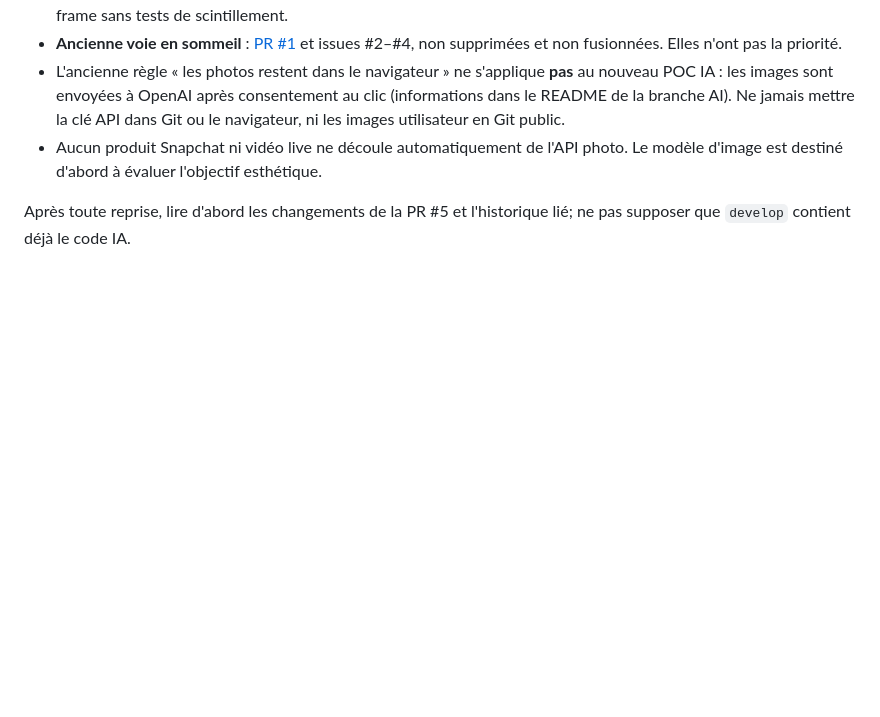
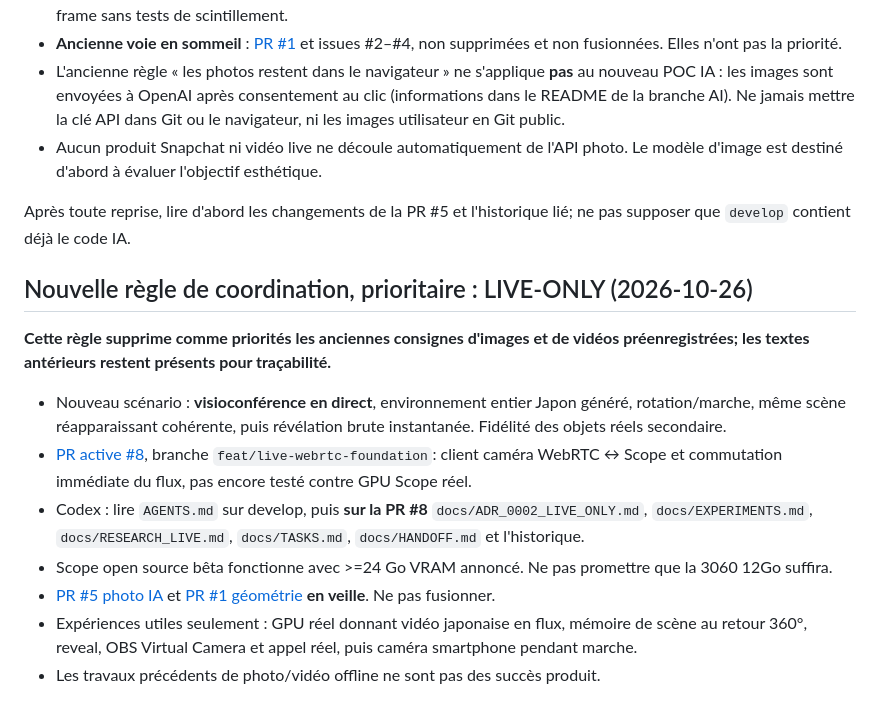
Before and after one commit to goldaj/japan-architecture-ar, a Markdown page: docs/COORDINATION_CODEX.md, the part around the change. GitHub-like rendering; blank space fills up the shorter version.

Commit message:
docs(codex): supersede photo roadmap with live visio scenario and PR #8

```diff
--- a/docs/COORDINATION_CODEX.md
+++ b/docs/COORDINATION_CODEX.md
@@ -56,3 +56,13 @@ Après un essai sur photo réelle, l'utilisateur indique que le rendu en rectang
 - Aucun produit Snapchat ni vidéo live ne découle automatiquement de l'API photo. Le modèle d'image est destiné d'abord à évaluer l'objectif esthétique.
 
 Après toute reprise, lire d'abord les changements de la PR #5 et l'historique lié; ne pas supposer que `develop` contient déjà le code IA.
+
+## Nouvelle règle de coordination, prioritaire : LIVE-ONLY (2026-10-26)
+**Cette règle supprime comme priorités les anciennes consignes d'images et de vidéos préenregistrées; les textes antérieurs restent présents pour traçabilité.**
+- Nouveau scénario : **visioconférence en direct**, environnement entier Japon généré, rotation/marche, même scène réapparaissant cohérente, puis révélation brute instantanée. Fidélité des objets réels secondaire.
+- [PR active #8](https://github.com/goldaj/japan-architecture-ar/pull/8), branche `feat/live-webrtc-foundation`: client caméra WebRTC ↔ Scope et commutation immédiate du flux, pas encore testé contre GPU Scope réel.
+- Codex : lire `AGENTS.md` sur develop, puis **sur la PR #8** `docs/ADR_0002_LIVE_ONLY.md`, `docs/EXPERIMENTS.md`, `docs/RESEARCH_LIVE.md`, `docs/TASKS.md`, `docs/HANDOFF.md` et l'historique.
+- Scope open source bêta fonctionne avec >=24 Go VRAM annoncé. Ne pas promettre que la 3060 12Go suffira.
+- [PR #5 photo IA](https://github.com/goldaj/japan-architecture-ar/pull/5) et [PR #1 géométrie](https://github.com/goldaj/japan-architecture-ar/pull/1) **en veille**. Ne pas fusionner.
+- Expériences utiles seulement : GPU réel donnant vidéo japonaise en flux, mémoire de scène au retour 360°, reveal, OBS Virtual Camera et appel réel, puis caméra smartphone pendant marche.
+- Les travaux précédents de photo/vidéo offline ne sont pas des succès produit.
```
